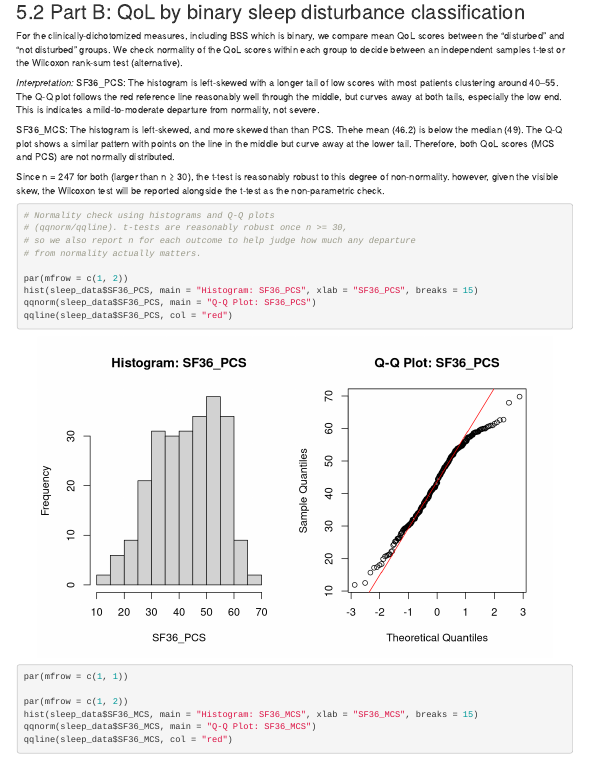
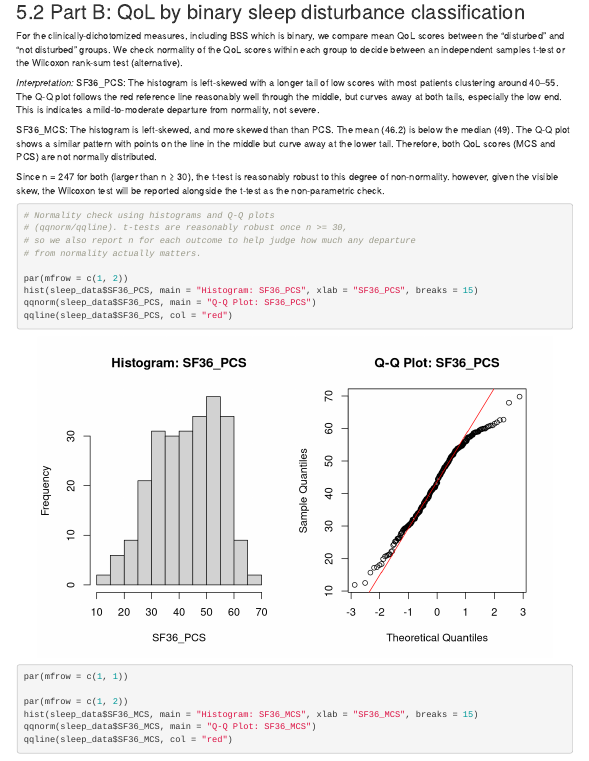
Before and after one commit to RanmaliA/data-sci-proj-one, an R Markdown document (group_project_final.Rmd): the page in a window 1100 px wide, from 10550 px down. Rendered offline with R 4.5, knitr and Pandoc, with nearby package versions; menus at the side of the page are left out.

Commit message:
Update group_project_final.Rmd

```diff
--- a/group_project_final.Rmd
+++ b/group_project_final.Rmd
@@ -1339,7 +1339,7 @@ For the clinically-dichotomized measures, including BSS which is binary, we comp
 *Interpretation:*
 SF36_PCS: The histogram is left-skewed with a longer tail of low scores with most patients clustering around 40–55. The Q-Q plot follows the red reference line reasonably well through the middle, but curves away at both tails, especially the low end. This is indicates a mild-to-moderate departure from normality, not severe.
 
-SF36_MCS: The histogram is left-skewed, and more skewed than than PCS. Thehe mean (46.2) is below the median (49). The Q-Q plot shows a similar pattern with points on the line in the middle but curve away at the lower tail. Therefore, both QoL scores (MCS and PCS) are not normally distributed.
+SF36_MCS: The histogram is left-skewed, and more skewed than than PCS. The mean (46.2) is below the median (49). The Q-Q plot shows a similar pattern with points on the line in the middle but curve away at the lower tail. Therefore, both QoL scores (MCS and PCS) are not normally distributed.
 
 Since n = 247 for both (larger than n ≥ 30), the t-test is reasonably robust to this degree of non-normality. however, given the visible skew, the Wilcoxon test will be reported alongside the t-test as the non-parametric check.
 
```
